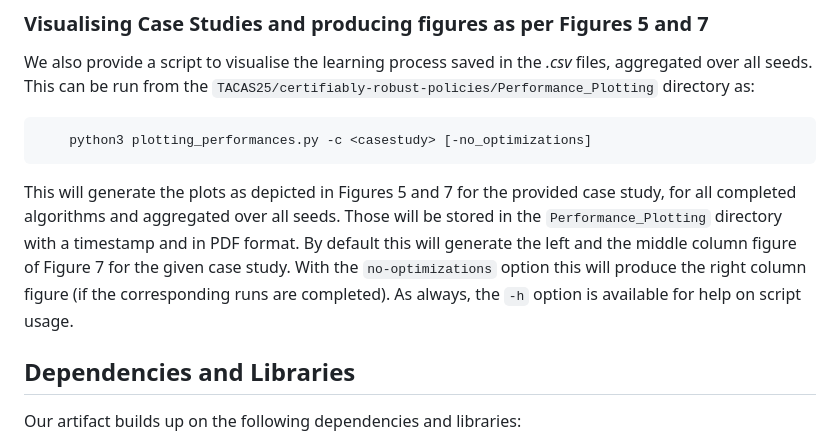
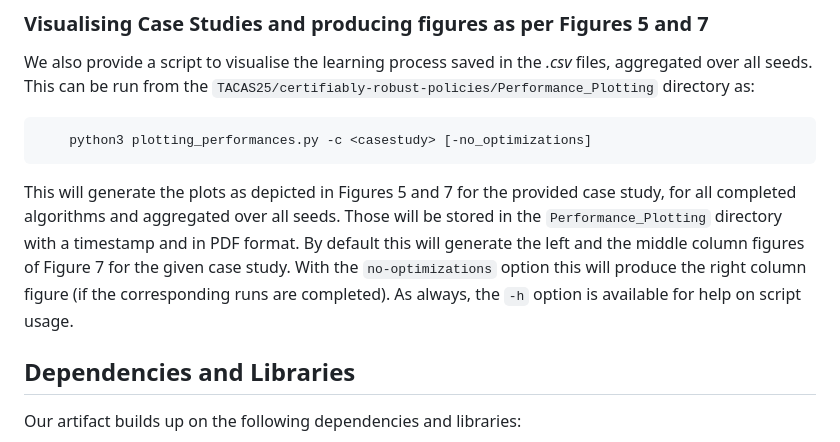
Before and after one commit to yannikschnitzer/certifiably-robust-policies, a Markdown page: README.md, the part around the change. Drawn GitHub-style.

````diff
--- a/README.md
+++ b/README.md
@@ -173,7 +173,7 @@ We also provide a script to visualise the learning process saved in the *.csv* f
     python3 plotting_performances.py -c <casestudy> [-no_optimizations]
 ```
 
-This will generate the plots as depicted in Figures 5 and 7 for the provided case study, for all completed algorithms and aggregated over all seeds. Those will be stored in the `Performance_Plotting` directory with a timestamp and in PDF format. By default this will generate the left and the middle column figure of Figure 7 for the given case study. With the `no-optimizations` option this will produce the right column figure (if the corresponding runs are completed). As always, the `-h` option is available for help on script usage.
+This will generate the plots as depicted in Figures 5 and 7 for the provided case study, for all completed algorithms and aggregated over all seeds. Those will be stored in the `Performance_Plotting` directory with a timestamp and in PDF format. By default this will generate the left and the middle column figures of Figure 7 for the given case study. With the `no-optimizations` option this will produce the right column figure (if the corresponding runs are completed). As always, the `-h` option is available for help on script usage.
 
 ## Dependencies and Libraries
 Our artifact builds up on the following dependencies and libraries:
````
